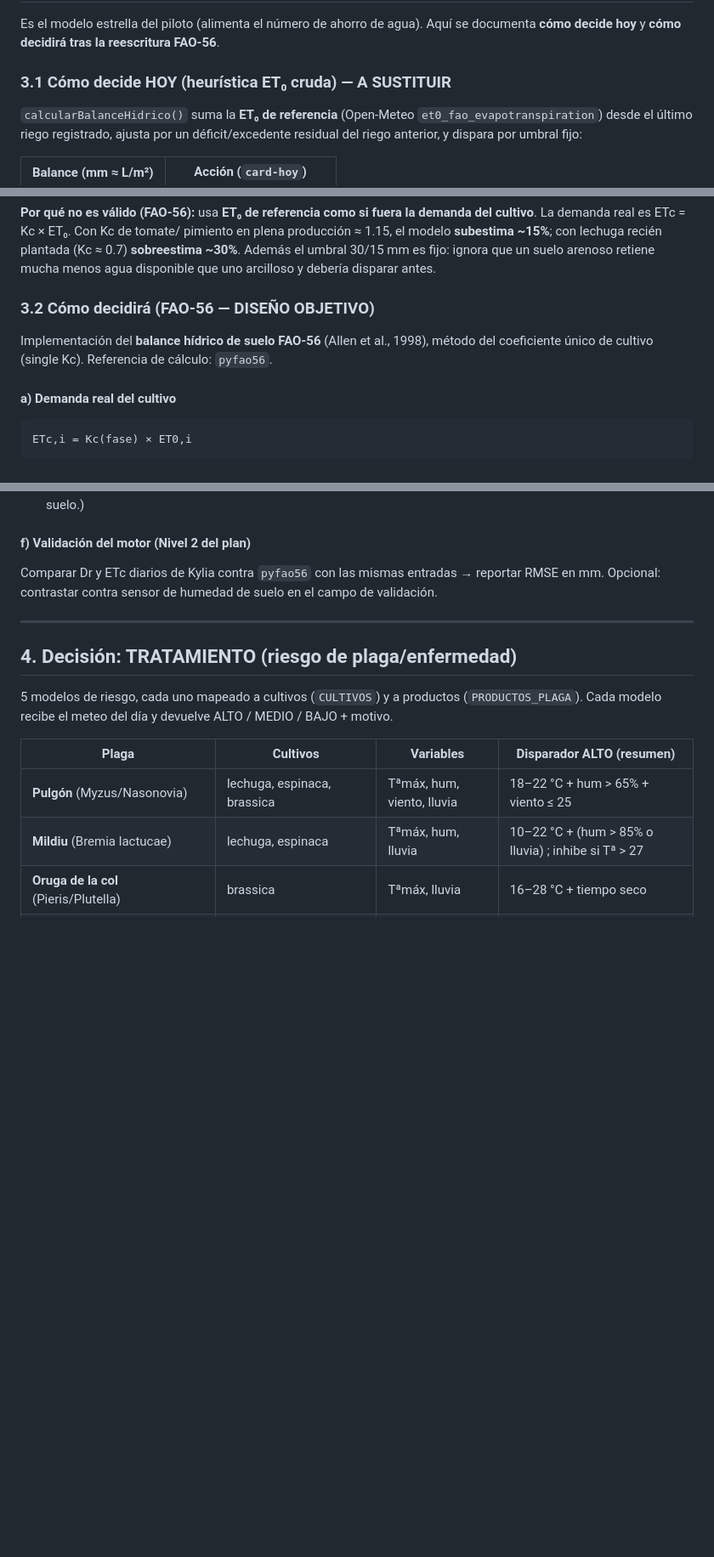
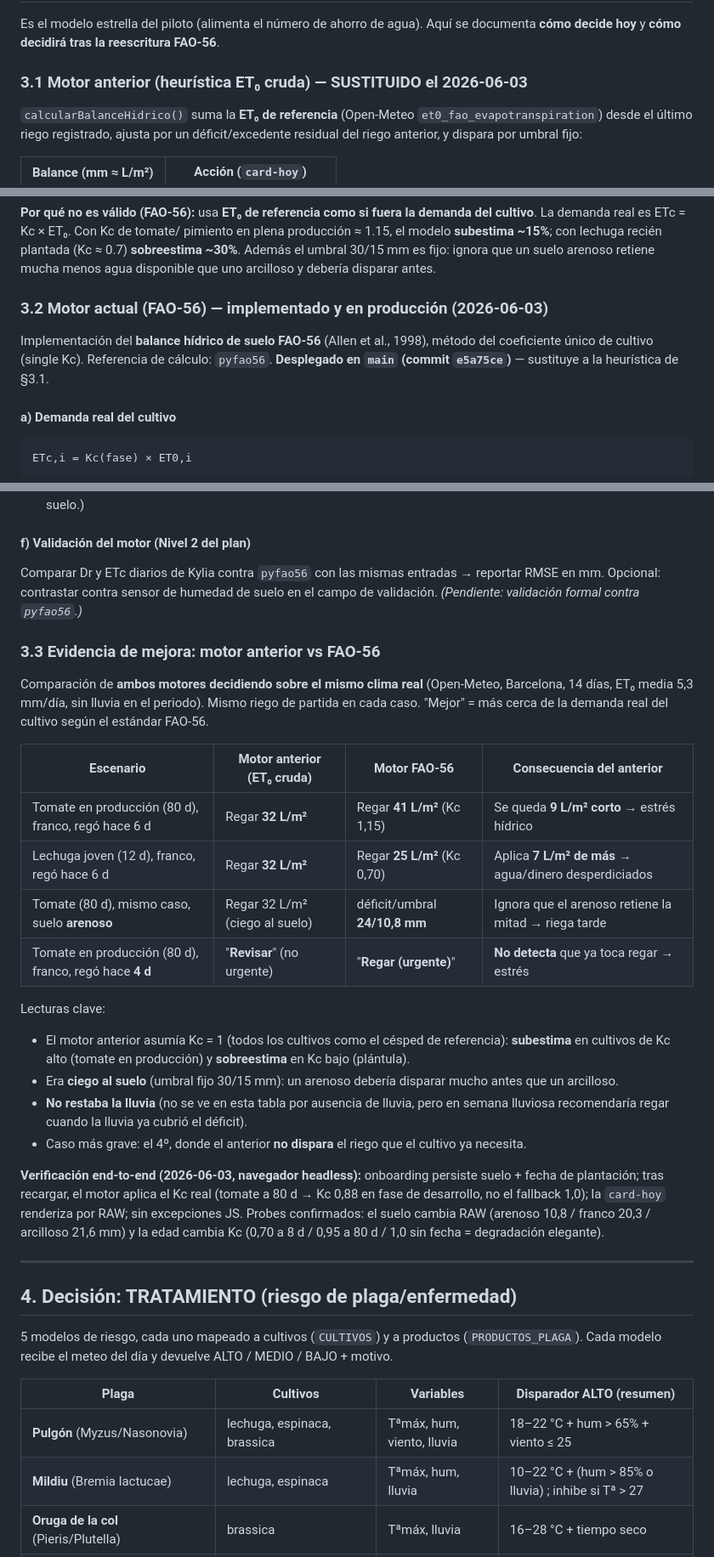
Before and after one commit to marticarol003/kylia, a Markdown page: docs/tecnico/motor-de-decision.md, 3 parts joined by grey strips. Shown at 85% size. Rendered like a GitHub page; blank space fills up the shorter version.

Commit message:
Doc motor: marca FAO-56 como en producción + evidencia viejo-vs-nuevo
Actualiza §3.1/§3.2 (el FAO-56 ya está implementado y desplegado, no es diseño
objetivo) y añade §3.3 con la comparación de ambos motores sobre clima real de
Barcelona y la verificación end-to-end en navegador.

Co-Authored-By: Claude Opus 4.8 <noreply@anthropic.com>

````diff
--- a/docs/tecnico/motor-de-decision.md
+++ b/docs/tecnico/motor-de-decision.md
@@ -146,7 +146,7 @@ Clasificación (`clasificarHumedadSuelo`):
 Es el modelo estrella del piloto (alimenta el número de ahorro de agua). Aquí se
 documenta **cómo decide hoy** y **cómo decidirá tras la reescritura FAO-56**.
 
-### 3.1 Cómo decide HOY (heurística ET₀ cruda) — A SUSTITUIR
+### 3.1 Motor anterior (heurística ET₀ cruda) — SUSTITUIDO el 2026-06-03
 
 `calcularBalanceHidrico()` suma la **ET₀ de referencia** (Open-Meteo
 `et0_fao_evapotranspiration`) desde el último riego registrado, ajusta por un
@@ -170,11 +170,12 @@ recién plantada (Kc ≈ 0.7) **sobreestima ~30%**. Además el umbral 30/15 mm e
 fijo: ignora que un suelo arenoso retiene mucha menos agua disponible que uno
 arcilloso y debería disparar antes.
 
-### 3.2 Cómo decidirá (FAO-56 — DISEÑO OBJETIVO)
+### 3.2 Motor actual (FAO-56) — implementado y en producción (2026-06-03)
 
 Implementación del **balance hídrico de suelo FAO-56** (Allen et al., 1998),
 método del coeficiente único de cultivo (single Kc). Referencia de cálculo:
-`pyfao56`.
+`pyfao56`. **Desplegado en `main` (commit `e5a75ce`)** — sustituye a la heurística
+de §3.1.
 
 #### a) Demanda real del cultivo
 ```
@@ -266,7 +267,39 @@ parte → riego reducido; horario tarde-noche / mañana según Tªmáx.
 #### f) Validación del motor (Nivel 2 del plan)
 Comparar Dr y ETc diarios de Kylia contra `pyfao56` con las mismas entradas →
 reportar RMSE en mm. Opcional: contrastar contra sensor de humedad de suelo en
-el campo de validación.
+el campo de validación. *(Pendiente: validación formal contra `pyfao56`.)*
+
+### 3.3 Evidencia de mejora: motor anterior vs FAO-56
+
+Comparación de **ambos motores decidiendo sobre el mismo clima real** (Open-Meteo,
+Barcelona, 14 días, ET₀ media 5,3 mm/día, sin lluvia en el periodo). Mismo riego
+de partida en cada caso. "Mejor" = más cerca de la demanda real del cultivo según
+el estándar FAO-56.
+
+| Escenario | Motor anterior (ET₀ cruda) | Motor FAO-56 | Consecuencia del anterior |
+|---|---|---|---|
+| Tomate en producción (80 d), franco, regó hace 6 d | Regar **32 L/m²** | Regar **41 L/m²** (Kc 1,15) | Se queda **9 L/m² corto** → estrés hídrico |
+| Lechuga joven (12 d), franco, regó hace 6 d | Regar **32 L/m²** | Regar **25 L/m²** (Kc 0,70) | Aplica **7 L/m² de más** → agua/dinero desperdiciados |
+| Tomate (80 d), mismo caso, suelo **arenoso** | Regar 32 L/m² (ciego al suelo) | déficit/umbral **24/10,8 mm** | Ignora que el arenoso retiene la mitad → riega tarde |
+| Tomate en producción (80 d), franco, regó hace **4 d** | "**Revisar**" (no urgente) | "**Regar (urgente)**" | **No detecta** que ya toca regar → estrés |
+
+Lecturas clave:
+- El motor anterior asumía Kc = 1 (todos los cultivos como el césped de
+  referencia): **subestima** en cultivos de Kc alto (tomate en producción) y
+  **sobreestima** en Kc bajo (plántula).
+- Era **ciego al suelo** (umbral fijo 30/15 mm): un arenoso debería disparar
+  mucho antes que un arcilloso.
+- **No restaba la lluvia** (no se ve en esta tabla por ausencia de lluvia, pero en
+  semana lluviosa recomendaría regar cuando la lluvia ya cubrió el déficit).
+- Caso más grave: el 4º, donde el anterior **no dispara** el riego que el cultivo
+  ya necesita.
+
+**Verificación end-to-end (2026-06-03, navegador headless):** onboarding persiste
+suelo + fecha de plantación; tras recargar, el motor aplica el Kc real (tomate a
+80 d → Kc 0,88 en fase de desarrollo, no el fallback 1,0); la `card-hoy` renderiza
+por RAW; sin excepciones JS. Probes confirmados: el suelo cambia RAW
+(arenoso 10,8 / franco 20,3 / arcilloso 21,6 mm) y la edad cambia Kc
+(0,70 a 8 d / 0,95 a 80 d / 1,0 sin fecha = degradación elegante).
 
 ---
 
````
